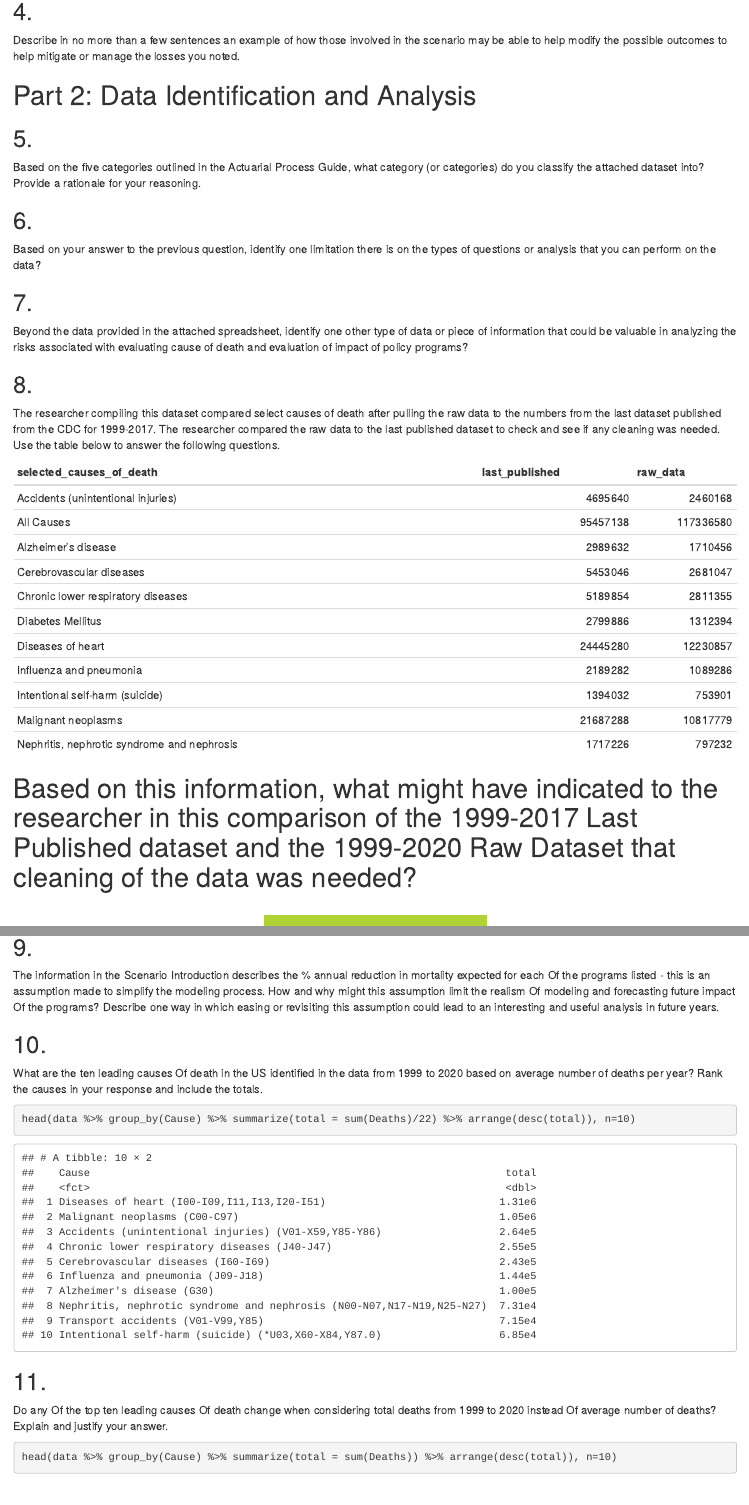
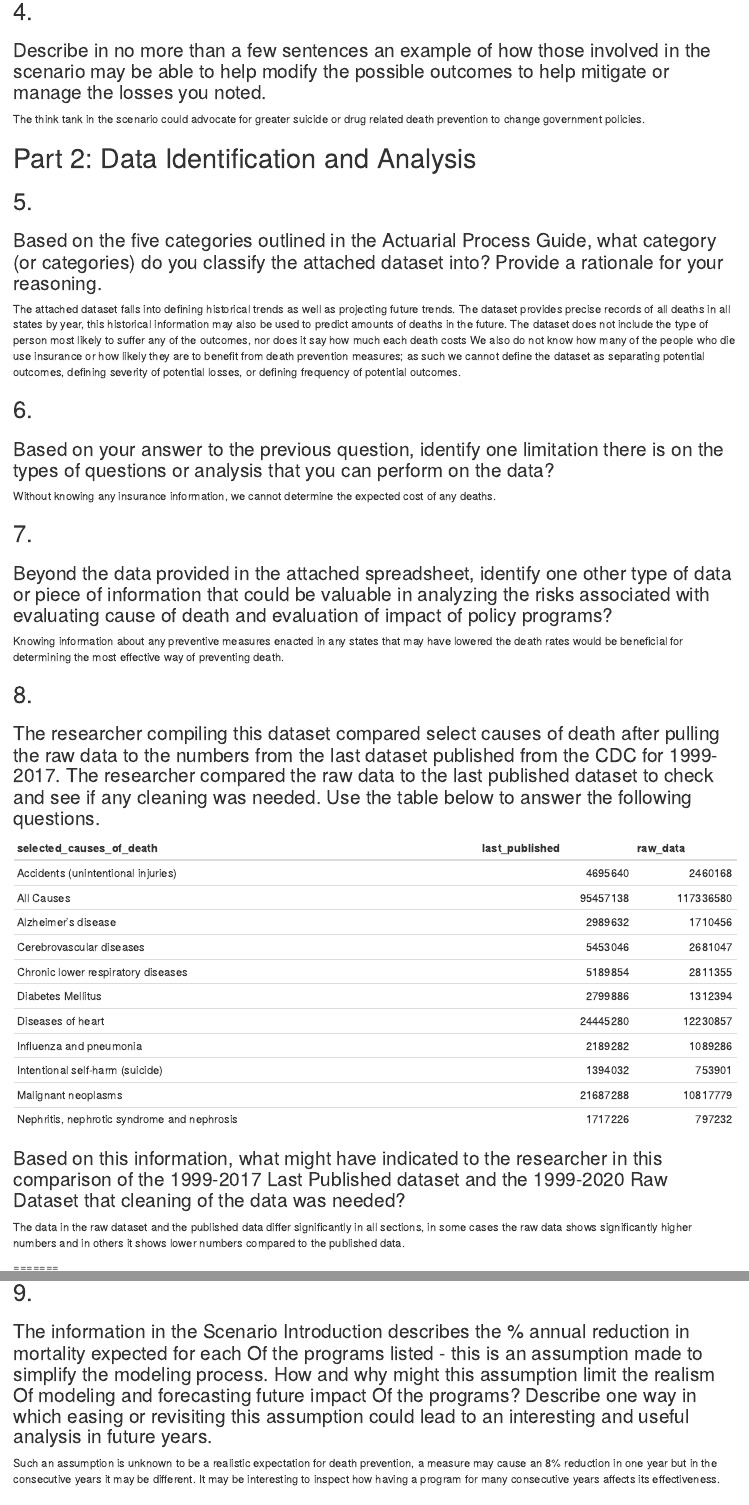
Before and after one commit to EndangeredConfusion/Modeling-The-Future, an R Markdown document (causeofdeath.Rmd): the page in a window 1100 px wide, from 1790 px down, and a second part further down, joined at a grey line. Rendered offline with R 4.5, knitr and Pandoc, with nearby package versions.

Commit message:
questions 4-9

````diff
--- a/causeofdeath.Rmd
+++ b/causeofdeath.Rmd
@@ -55,24 +55,32 @@ Insurance such as health insurance would be able to better provide treatment to
 ## 3.
 ### Describe in no more than a few sentences an example of how implementing new policies, procedures, or systems to help change behaviors of those involved to help mitigate or manage the losses you noted in this scenario.
 
-Teaching better information and increasing awareness about mental health would decrease mortality rates from suicides. Greater availability for drug treatments and education about drugs would decrease the mortality from
+Teaching better information and increasing awareness about mental health would decrease mortality rates from suicides. Greater availability for drug treatments and education about drugs would decrease the mortality from opioids.
 
 ## 4.
-Describe in no more than a few sentences an example of how those involved in the scenario may be able to help modify the possible outcomes to help mitigate or manage the losses you noted.
+### Describe in no more than a few sentences an example of how those involved in the scenario may be able to help modify the possible outcomes to help mitigate or manage the losses you noted.
+
+The think tank in the scenario could advocate for greater suicide or drug related death prevention to change government policies.
 
 # Part 2: Data Identification and Analysis
 
 ## 5.
-Based on the five categories outlined in the Actuarial Process Guide, what category (or categories) do you classify the attached dataset into? Provide a rationale for your reasoning.
+### Based on the five categories outlined in the Actuarial Process Guide, what category (or categories) do you classify the attached dataset into? Provide a rationale for your reasoning.
+
+The attached dataset falls into defining historical trends as well as projecting future trends. The dataset provides precise records of all deaths in all states by year, this historical information may also be used to predict amounts of deaths in the future. The dataset does not include the type of person most likely to suffer any of the outcomes, nor does it say how much each death costs We also do not know how many of the people who die use insurance or how likely they are to benefit from death prevention measures; as such we cannot define the dataset as separating potential outcomes, defining severity of potential losses, or defining frequency of potential outcomes.
 
 ## 6.
-Based on your answer to the previous question, identify one limitation there is on the types of questions or analysis that you can perform on the data?
+### Based on your answer to the previous question, identify one limitation there is on the types of questions or analysis that you can perform on the data?
+
+Without knowing any insurance information, we cannot determine the expected cost of any deaths.
 
 ## 7.
-Beyond the data provided in the attached spreadsheet, identify one other type of data or piece of information that could be valuable in analyzing the risks associated with evaluating cause of death and evaluation of impact of policy programs?
+### Beyond the data provided in the attached spreadsheet, identify one other type of data or piece of information that could be valuable in analyzing the risks associated with evaluating cause of death and evaluation of impact of policy programs?
+
+Knowing information about any preventive measures enacted in any states that may have lowered the death rates would be beneficial for determining the most effective way of preventing death.
 
 ## 8.
-The researcher compiling this dataset compared select causes of death after pulling the raw data to the numbers from the last dataset published from the CDC for 1999-2017. The researcher compared the raw data to the last published dataset to check and see if any cleaning was needed. Use the table below to answer the following questions.
+### The researcher compiling this dataset compared select causes of death after pulling the raw data to the numbers from the last dataset published from the CDC for 1999-2017. The researcher compared the raw data to the last published dataset to check and see if any cleaning was needed. Use the table below to answer the following questions.
 
 ```{r echo=FALSE}
 selected_causes_of_death = c("Accidents (unintentional injuries)",
@@ -115,7 +123,10 @@ table = data.frame(selected_causes_of_death,
 knitr::kable(table)
 ```
 
-Based on this information, what might have indicated to the researcher in this comparison of the 1999-2017 Last Published dataset and the 1999-2020 Raw Dataset that cleaning of the data was needed?
+### Based on this information, what might have indicated to the researcher in this comparison of the 1999-2017 Last Published dataset and the 1999-2020 Raw Dataset that cleaning of the data was needed?
+
+The data in the raw dataset and the published data differ significantly in all sections, in some cases the raw data shows significantly higher numbers and in others it shows lower numbers compared to the published data.
+
 =======
 <br>
 <div class="section-header">
@@ -127,7 +138,9 @@ Based on this information, what might have indicated to the researcher in this c
 # Part 3: Mathematical Modeling
 
 ## 9.
-The information in the Scenario Introduction describes the % annual reduction in mortality expected for each Of the programs listed - this is an assumption made to simplify the modeling process. How and why might this assumption limit the realism Of modeling and forecasting future impact Of the programs? Describe one way in which easing or revisiting this assumption could lead to an interesting and useful analysis in future years.
+### The information in the Scenario Introduction describes the % annual reduction in mortality expected for each Of the programs listed - this is an assumption made to simplify the modeling process. How and why might this assumption limit the realism Of modeling and forecasting future impact Of the programs? Describe one way in which easing or revisiting this assumption could lead to an interesting and useful analysis in future years.
+
+Such an assumption is unknown to be a realistic expectation for death prevention, a measure may cause an 8% reduction in one year but in the consecutive years it may be different. It may be interesting to inspect how having a program for many consecutive years affects its effectiveness.
 
 ## 10.
 What are the ten leading causes Of death in the US identified in the data from 1999 to 2020 based on average number of deaths per year? Rank the causes in your response and include the totals.
````
